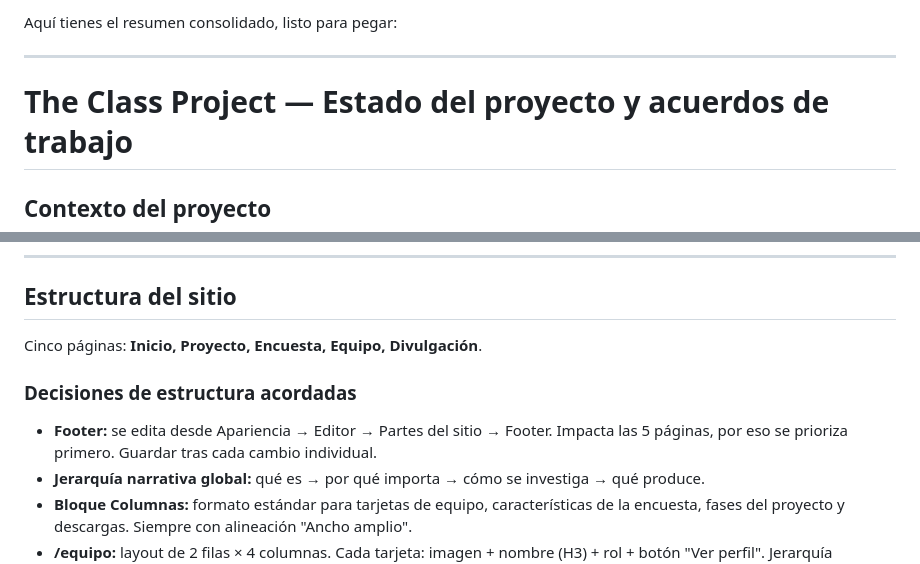
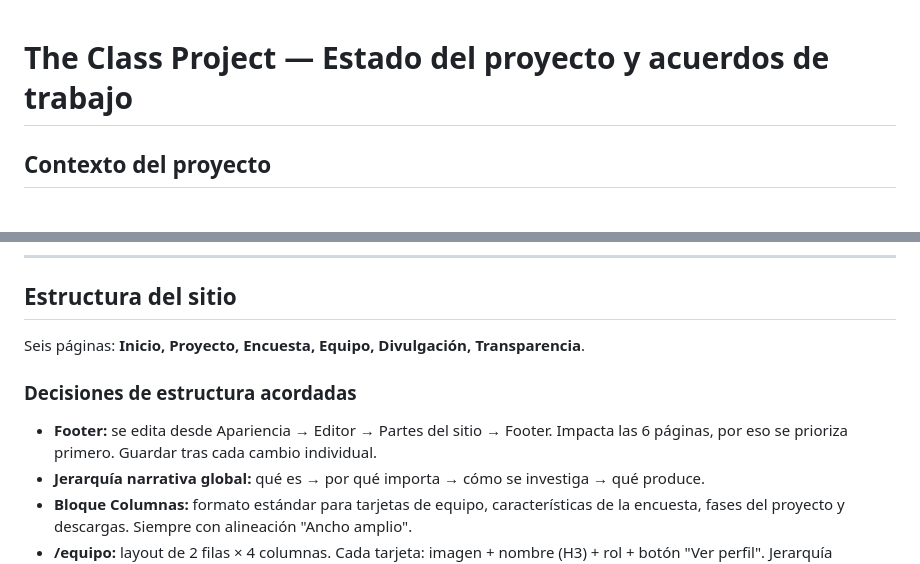
Before and after one commit to perezverdugoc/the-class-project, a Markdown page: memoria_proyecto.md, 2 parts joined by grey strips. GitHub-like rendering; blank space fills up the shorter version.

Commit message:
Actualiza la estructura para incluir página de Transparencia
Agrega una nueva página de Transparencia al listado y ajusta la mención del footer para reflejar que ahora impacta seis páginas en vez de cinco.
Mejora la claridad y precisión sobre la composición del sitio.

```diff
--- a/memoria_proyecto.md
+++ b/memoria_proyecto.md
@@ -1,6 +1,4 @@
-Aquí tienes el resumen consolidado, listo para pegar:
 
----
 
 # The Class Project — Estado del proyecto y acuerdos de trabajo
 
@@ -36,11 +34,11 @@ Rol operativo: gestionar y producir sitio web, redes sociales, mailing, identida
 
 ## Estructura del sitio
 
-Cinco páginas: **Inicio, Proyecto, Encuesta, Equipo, Divulgación**.
+Seis páginas: **Inicio, Proyecto, Encuesta, Equipo, Divulgación, Transparencia**.
 
 ### Decisiones de estructura acordadas
 
-- **Footer:** se edita desde Apariencia → Editor → Partes del sitio → Footer. Impacta las 5 páginas, por eso se prioriza primero. Guardar tras cada cambio individual.
+- **Footer:** se edita desde Apariencia → Editor → Partes del sitio → Footer. Impacta las 6 páginas, por eso se prioriza primero. Guardar tras cada cambio individual.
 - **Jerarquía narrativa global:** qué es → por qué importa → cómo se investiga → qué produce.
 - **Bloque Columnas:** formato estándar para tarjetas de equipo, características de la encuesta, fases del proyecto y descargas. Siempre con alineación "Ancho amplio".
 - **/equipo:** layout de 2 filas × 4 columnas. Cada tarjeta: imagen + nombre (H3) + rol + botón "Ver perfil". Jerarquía uniforme: **todos en H3** (Gabriel no lleva H2 diferenciado, se puede destacar con etiqueta o borde si es necesario).
```
